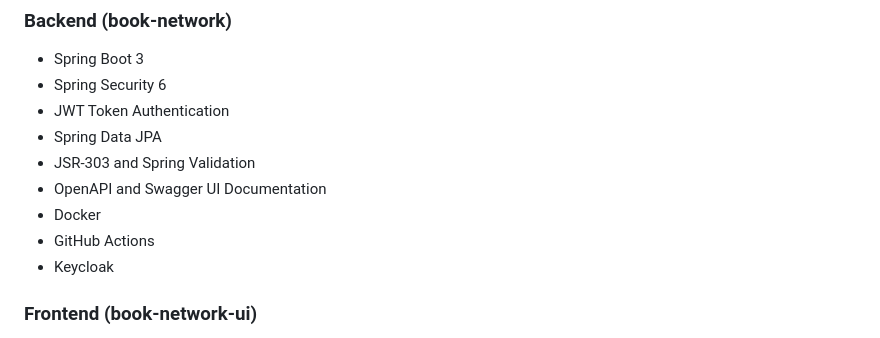
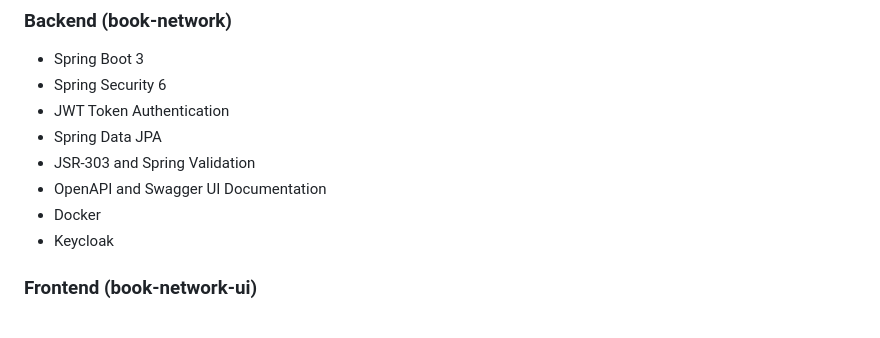
Before and after one commit to AlexKushin/borrow-book-social-network, a Markdown page: README.md, the part around the change. Rendered like a GitHub page.

Commit message:
Update README.md
readMe updated

```diff
--- a/README.md
+++ b/README.md
@@ -52,7 +52,6 @@ Book Social Network is a full-stack application that enables users to manage the
 - JSR-303 and Spring Validation
 - OpenAPI and Swagger UI Documentation
 - Docker
-- GitHub Actions
 - Keycloak
 
 ### Frontend (book-network-ui)
```
